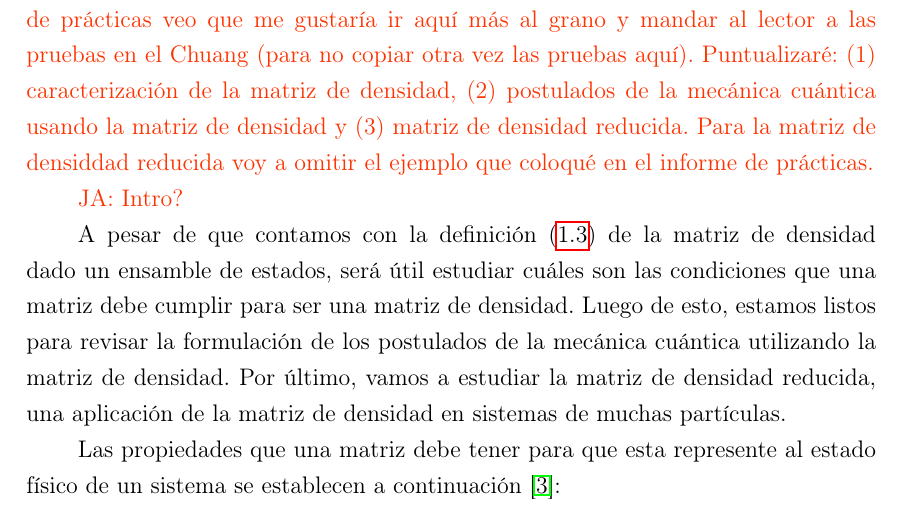
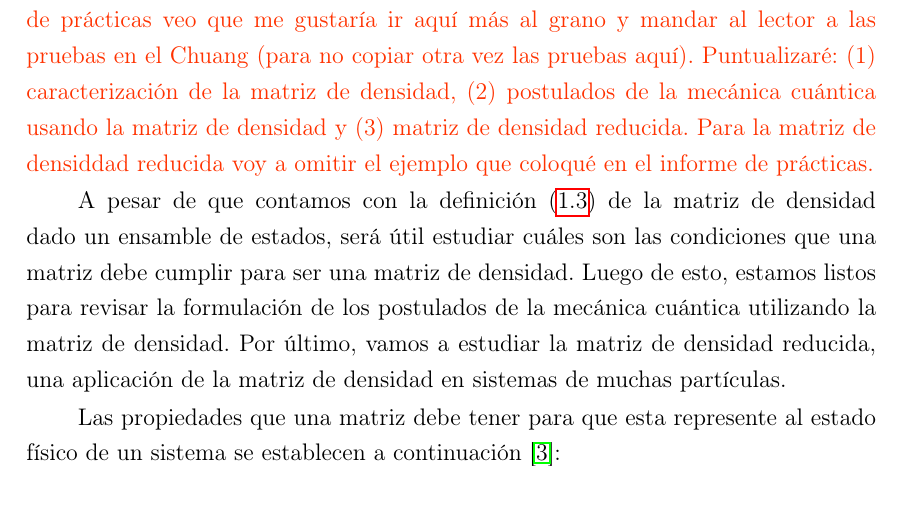
Before and after one commit to deleonja/docs_practicas, a LaTeX thesis (tesis/informe-tesis/tesis.tex, which reads tesis/informe-tesis/fudamentos_teoricos.tex): part of page 27 of 55, cut so that both start at the same text. Compiled offline with pdfLaTeX.

Commit message:
remoción de un comentario para mi

```diff
--- a/tesis/informe-tesis/fudamentos_teoricos.tex
+++ b/tesis/informe-tesis/fudamentos_teoricos.tex
@@ -205,8 +205,6 @@ postulados de la mecánica cuántica usando la matriz de densidad y
 (3) matriz de densidad reducida. Para la matriz de densiddad reducida
 voy a omitir el ejemplo que coloqué en el informe de prácticas.}
 
-
-\janote{Intro?}
 
 A pesar de que contamos con la definición \eqref{eq:rho_def} de
 la matriz de densidad dado un ensamble de estados, será útil
```
